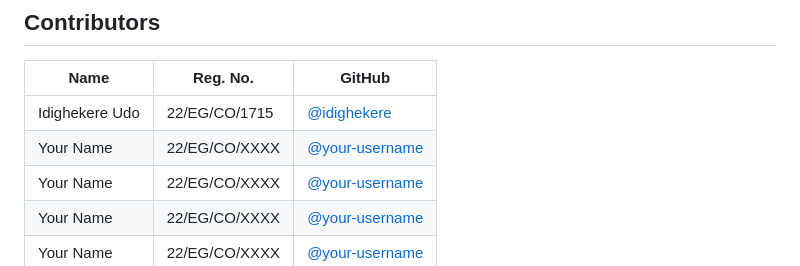
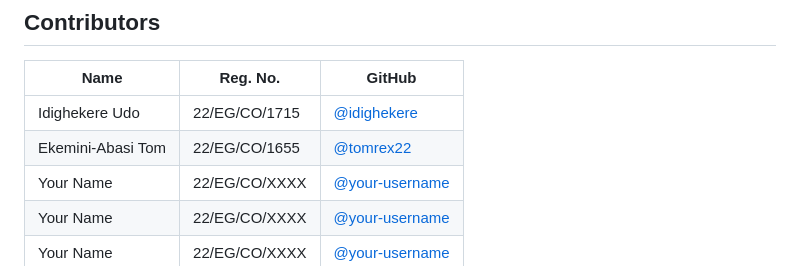
Before and after one commit to Idighekere/pepper-bacterial-spot-detector-CO11, a Markdown page: README.md, the part around the change. Drawn GitHub-style.

Commit message:
Add Ekemini-Abasi Tom to the README

```diff
--- a/README.md
+++ b/README.md
@@ -82,7 +82,7 @@ _To be completed after development._
 | Name           | Reg. No.      | GitHub                                             |
 | -------------- | ------------- | -------------------------------------------------- |
 | Idighekere Udo | 22/EG/CO/1715 | [@idighekere](https://github.com/idighekere)       |
-| Your Name      | 22/EG/CO/XXXX | [@your-username](https://github.com/your-username) |
+| Ekemini-Abasi Tom      | 22/EG/CO/1655 | [@tomrex22](https://github.com/tomrex22)   |
 | Your Name      | 22/EG/CO/XXXX | [@your-username](https://github.com/your-username) |
 | Your Name      | 22/EG/CO/XXXX | [@your-username](https://github.com/your-username) |
 | Your Name      | 22/EG/CO/XXXX | [@your-username](https://github.com/your-username) |
```
